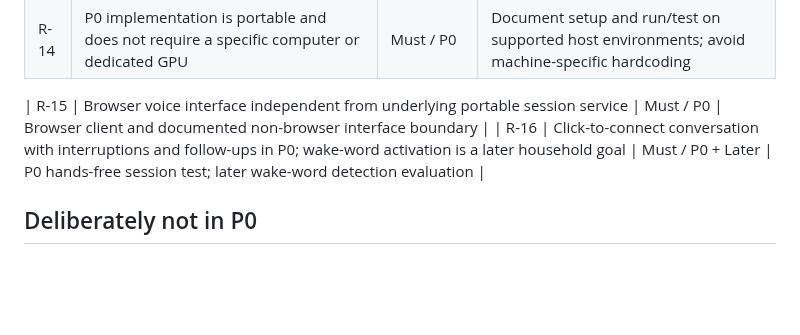
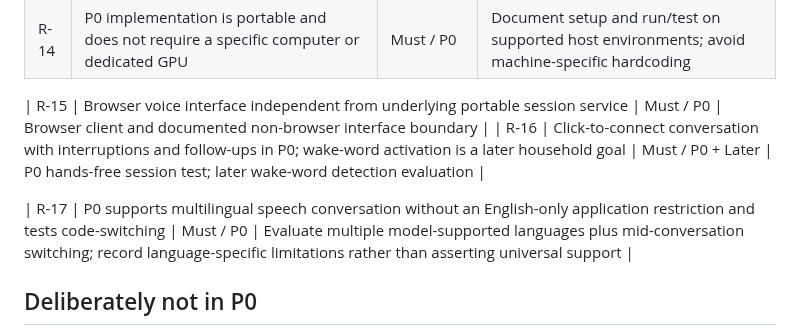
Before and after one commit to arthurlorente/wanda, a Markdown page: docs/REQUIREMENTS.md, the part around the change. Drawn GitHub-style; blank space fills up the shorter version.

Commit message:
docs: adopt multilingual-first voice prototype goal

```diff
--- a/docs/REQUIREMENTS.md
+++ b/docs/REQUIREMENTS.md
@@ -24,6 +24,8 @@ Labels: **Must** = important to envisioned product; **P0** = required for initia
 | R-15 | Browser voice interface independent from underlying portable session service | Must / P0 | Browser client and documented non-browser interface boundary |
 | R-16 | Click-to-connect conversation with interruptions and follow-ups in P0; wake-word activation is a later household goal | Must / P0 + Later | P0 hands-free session test; later wake-word detection evaluation |
 
+| R-17 | P0 supports multilingual speech conversation without an English-only application restriction and tests code-switching | Must / P0 | Evaluate multiple model-supported languages plus mid-conversation switching; record language-specific limitations rather than asserting universal support |
+
 ## Deliberately not in P0
 
 - Always-on microphones or continuous household recording
```
